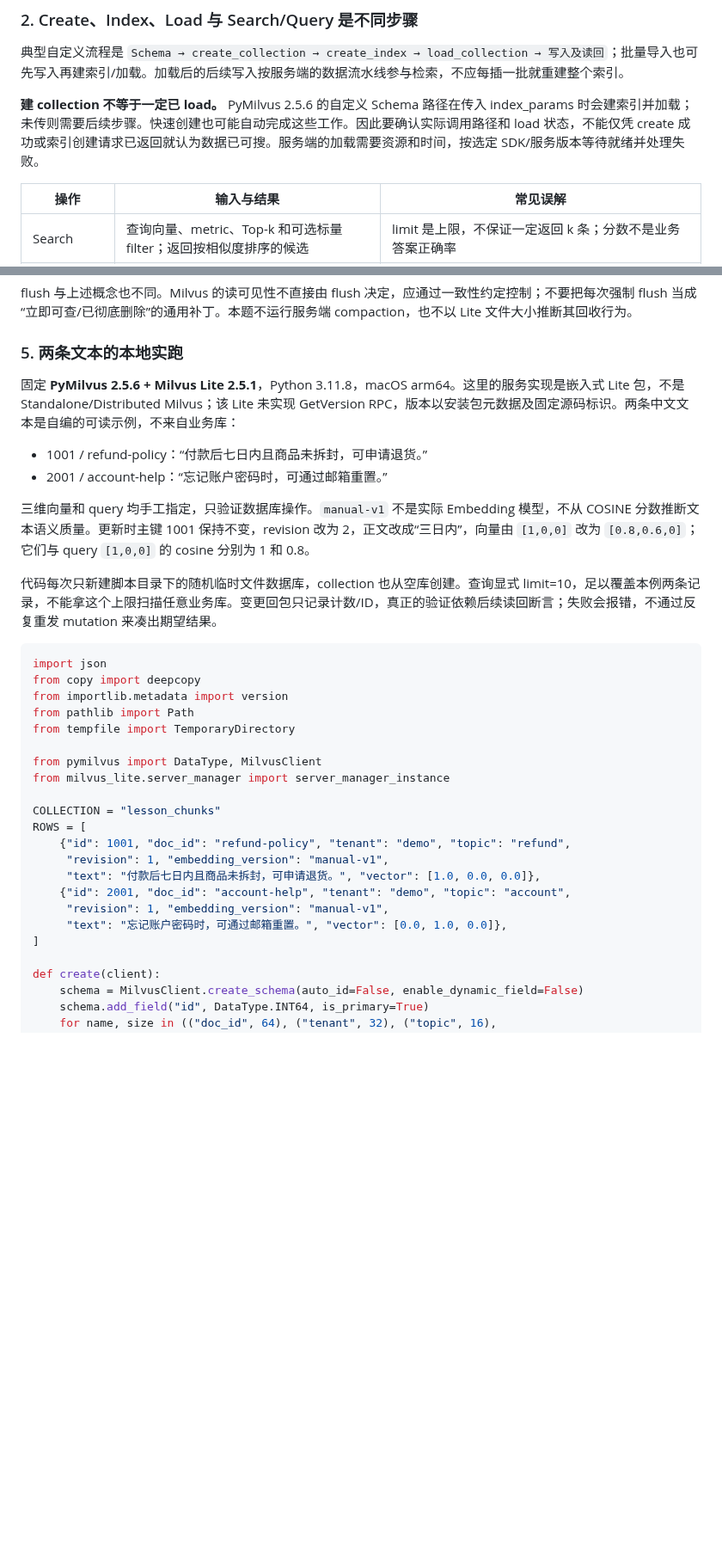
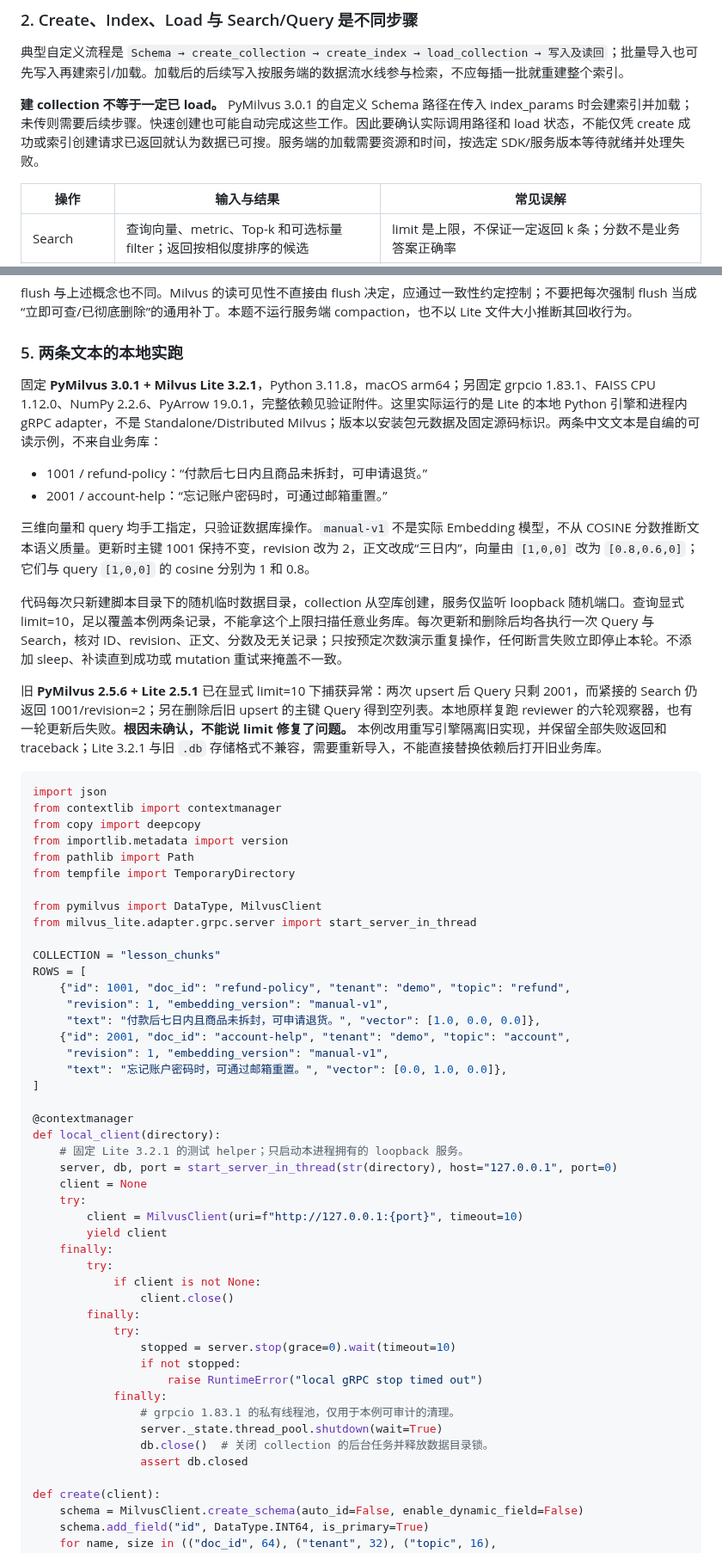
Before and after one commit to luyao618/Agent-Interview-CheatSheet, a Markdown page: questions/rag-0044-milvus-data-lifecycle.md, 2 parts joined by grey strips. Shown at 86% size. Rendered like a GitHub page; blank space fills up the shorter version.

````diff
--- a/questions/rag-0044-milvus-data-lifecycle.md
+++ b/questions/rag-0044-milvus-data-lifecycle.md
@@ -41,7 +41,7 @@ Collection 的 Schema 明确主键类型/是否 AutoID、向量维度、标量
 
 典型自定义流程是 `Schema → create_collection → create_index → load_collection → 写入及读回`；批量导入也可先写入再建索引/加载。加载后的后续写入按服务端的数据流水线参与检索，不应每插一批就重建整个索引。
 
-**建 collection 不等于一定已 load。** PyMilvus 2.5.6 的自定义 Schema 路径在传入 index_params 时会建索引并加载；未传则需要后续步骤。快速创建也可能自动完成这些工作。因此要确认实际调用路径和 load 状态，不能仅凭 create 成功或索引创建请求已返回就认为数据已可搜。服务端的加载需要资源和时间，按选定 SDK/服务版本等待就绪并处理失败。
+**建 collection 不等于一定已 load。** PyMilvus 3.0.1 的自定义 Schema 路径在传入 index_params 时会建索引并加载；未传则需要后续步骤。快速创建也可能自动完成这些工作。因此要确认实际调用路径和 load 状态，不能仅凭 create 成功或索引创建请求已返回就认为数据已可搜。服务端的加载需要资源和时间，按选定 SDK/服务版本等待就绪并处理失败。
 
 | 操作 | 输入与结果 | 常见误解 |
 | --- | --- | --- |
@@ -79,24 +79,27 @@ flush 与上述概念也不同。Milvus 的读可见性不直接由 flush 决定
 
 ### 5. 两条文本的本地实跑
 
-固定 **PyMilvus 2.5.6 + Milvus Lite 2.5.1**，Python 3.11.8，macOS arm64。这里的服务实现是嵌入式 Lite 包，不是 Standalone/Distributed Milvus；该 Lite 未实现 GetVersion RPC，版本以安装包元数据及固定源码标识。两条中文文本是自编的可读示例，不来自业务库：
+固定 **PyMilvus 3.0.1 + Milvus Lite 3.2.1**，Python 3.11.8，macOS arm64；另固定 grpcio 1.83.1、FAISS CPU 1.12.0、NumPy 2.2.6、PyArrow 19.0.1，完整依赖见验证附件。这里实际运行的是 Lite 的本地 Python 引擎和进程内 gRPC adapter，不是 Standalone/Distributed Milvus；版本以安装包元数据及固定源码标识。两条中文文本是自编的可读示例，不来自业务库：
 
 - 1001 / refund-policy：“付款后七日内且商品未拆封，可申请退货。”
 - 2001 / account-help：“忘记账户密码时，可通过邮箱重置。”
 
 三维向量和 query 均手工指定，只验证数据库操作。`manual-v1` 不是实际 Embedding 模型，不从 COSINE 分数推断文本语义质量。更新时主键 1001 保持不变，revision 改为 2，正文改成“三日内”，向量由 `[1,0,0]` 改为 `[0.8,0.6,0]`；它们与 query `[1,0,0]` 的 cosine 分别为 1 和 0.8。
 
-代码每次只新建脚本目录下的随机临时文件数据库，collection 也从空库创建。查询显式 limit=10，足以覆盖本例两条记录，不能拿这个上限扫描任意业务库。变更回包只记录计数/ID，真正的验证依赖后续读回断言；失败会报错，不通过反复重发 mutation 来凑出期望结果。
+代码每次只新建脚本目录下的随机临时数据目录，collection 从空库创建，服务仅监听 loopback 随机端口。查询显式 limit=10，足以覆盖本例两条记录，不能拿这个上限扫描任意业务库。每次更新和删除后均各执行一次 Query 与 Search，核对 ID、revision、正文、分数及无关记录；只按预定次数演示重复操作，任何断言失败立即停止本轮。不添加 sleep、补读直到成功或 mutation 重试来掩盖不一致。
+
+旧 **PyMilvus 2.5.6 + Lite 2.5.1** 已在显式 limit=10 下捕获异常：两次 upsert 后 Query 只剩 2001，而紧接的 Search 仍返回 1001/revision=2；另在删除后旧 upsert 的主键 Query 得到空列表。本地原样复跑 reviewer 的六轮观察器，也有一轮更新后失败。**根因未确认，不能说 limit 修复了问题。** 本例改用重写引擎隔离旧实现，并保留全部失败返回和 traceback；Lite 3.2.1 与旧 `.db` 存储格式不兼容，需要重新导入，不能直接替换依赖后打开旧业务库。
 
 ```python
 import json
+from contextlib import contextmanager
 from copy import deepcopy
 from importlib.metadata import version
 from pathlib import Path
 from tempfile import TemporaryDirectory
 
 from pymilvus import DataType, MilvusClient
-from milvus_lite.server_manager import server_manager_instance
+from milvus_lite.adapter.grpc.server import start_server_in_thread
 
 COLLECTION = "lesson_chunks"
 ROWS = [
@@ -107,6 +110,29 @@ ROWS = [
      "revision": 1, "embedding_version": "manual-v1",
      "text": "忘记账户密码时，可通过邮箱重置。", "vector": [0.0, 1.0, 0.0]},
 ]
+
+@contextmanager
+def local_client(directory):
+    # 固定 Lite 3.2.1 的测试 helper；只启动本进程拥有的 loopback 服务。
+    server, db, port = start_server_in_thread(str(directory), host="127.0.0.1", port=0)
+    client = None
+    try:
+        client = MilvusClient(uri=f"http://127.0.0.1:{port}", timeout=10)
+        yield client
+    finally:
+        try:
+            if client is not None:
+                client.close()
+        finally:
+            try:
+                stopped = server.stop(grace=0).wait(timeout=10)
+                if not stopped:
+                    raise RuntimeError("local gRPC stop timed out")
+            finally:
+                # grpcio 1.83.1 的私有线程池，仅用于本例可审计的清理。
+                server._state.thread_pool.shutdown(wait=True)
+                db.close()  # 关闭 collection 的后台任务并释放数据目录锁。
+                assert db.closed
 
 def create(client):
     schema = MilvusClient.create_schema(auto_id=False, enable_dynamic_field=False)
````
Also changed, not shown: other parts of questions/rag-0044-milvus-data-lifecycle.md (+52 -50 lines).
